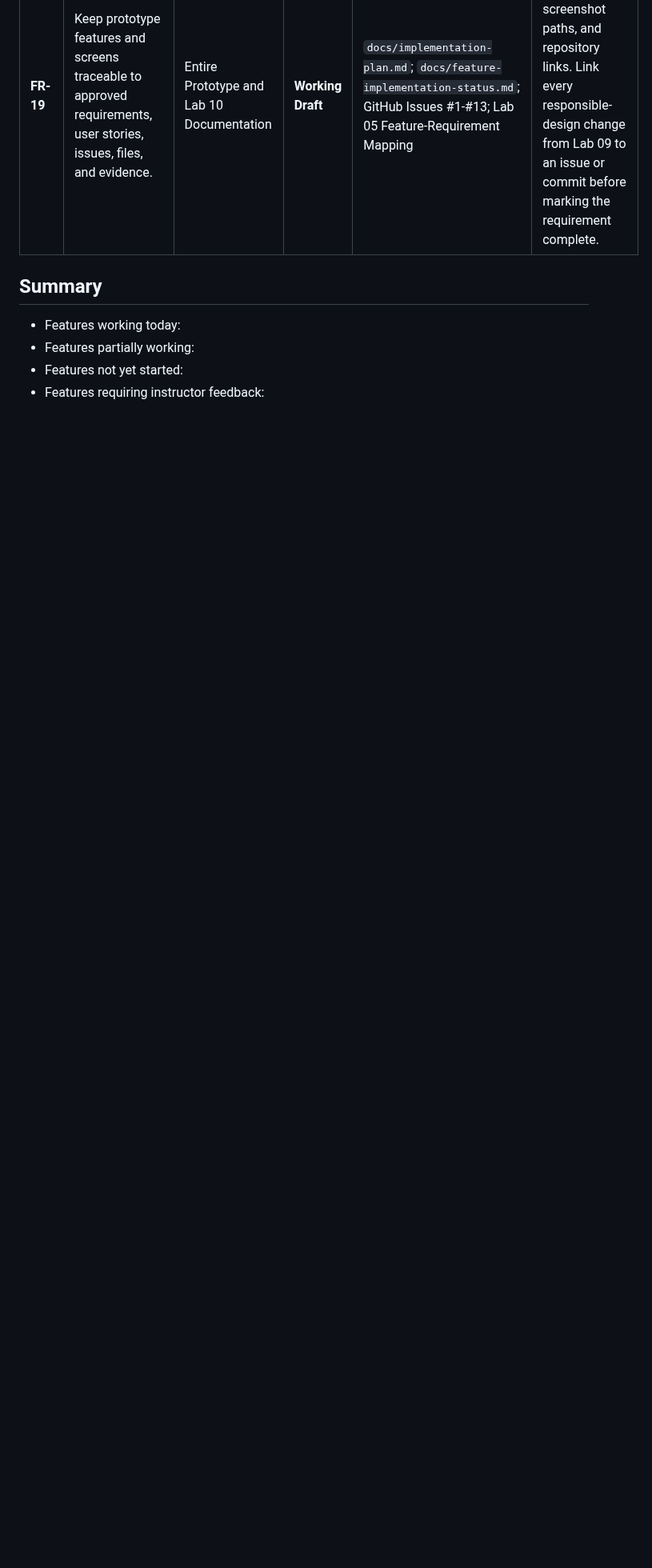
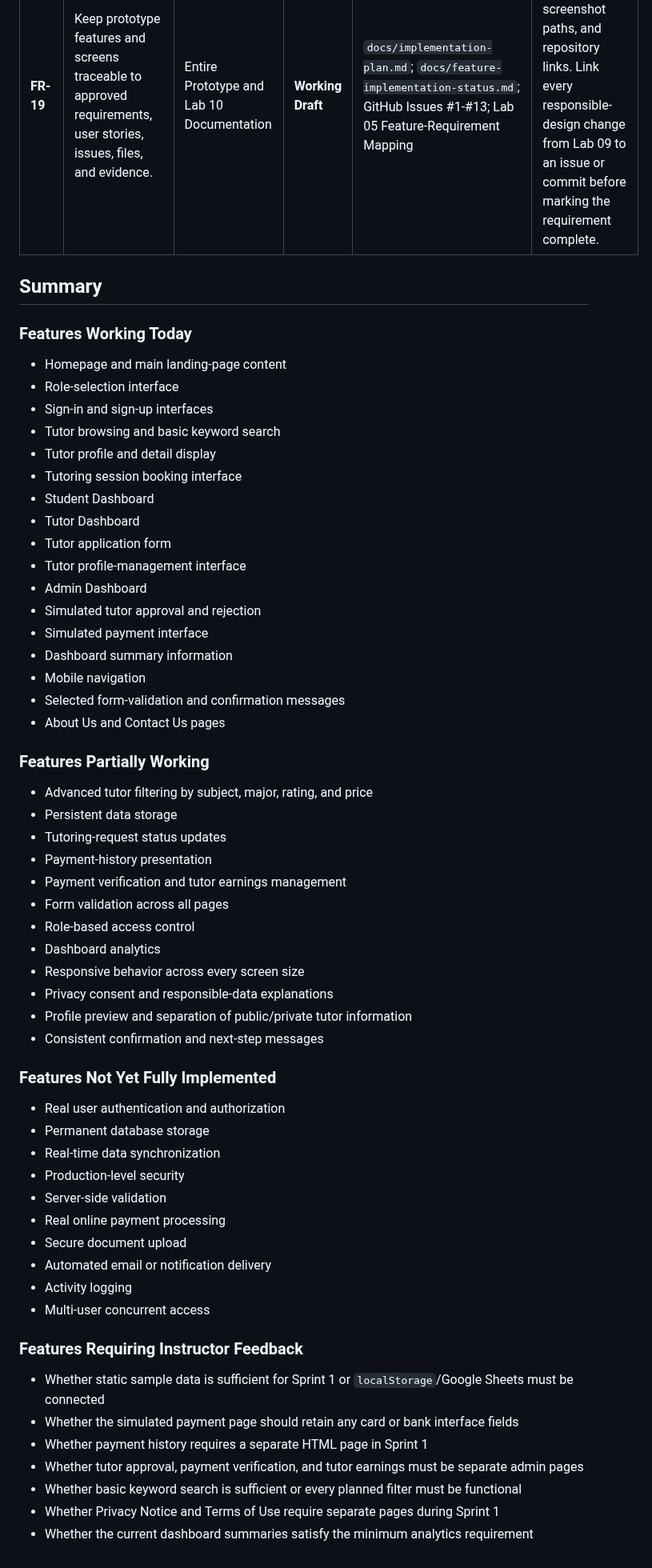
Before and after one commit to TSWT-5304/ICT105-TechTitans-MVP, a Markdown page: docs/feature-implementation-status.md, the part around the change. Shown at 80% size. Rendered like a GitHub page; blank space fills up the shorter version.

```diff
--- a/docs/feature-implementation-status.md
+++ b/docs/feature-implementation-status.md
@@ -48,7 +48,57 @@ The generic Lab 10 example has been adjusted to use PeerTutor's actual FR-01 to
 | **FR-19** | Keep prototype features and screens traceable to approved requirements, user stories, issues, files, and evidence. | Entire Prototype and Lab 10 Documentation | **Working Draft** | `docs/implementation-plan.md`; `docs/feature-implementation-status.md`; GitHub Issues #1-#13; Lab 05 Feature-Requirement Mapping | Add actual commit IDs, completed screenshot paths, and repository links. Link every responsible-design change from Lab 09 to an issue or commit before marking the requirement complete. |
 
 ## Summary
-- Features working today:
-- Features partially working:
-- Features not yet started:
-- Features requiring instructor feedback:
+
+### Features Working Today
+- Homepage and main landing-page content
+- Role-selection interface
+- Sign-in and sign-up interfaces
+- Tutor browsing and basic keyword search
+- Tutor profile and detail display
+- Tutoring session booking interface
+- Student Dashboard
+- Tutor Dashboard
+- Tutor application form
+- Tutor profile-management interface
+- Admin Dashboard
+- Simulated tutor approval and rejection
+- Simulated payment interface
+- Dashboard summary information
+- Mobile navigation
+- Selected form-validation and confirmation messages
+- About Us and Contact Us pages
+
+### Features Partially Working
+- Advanced tutor filtering by subject, major, rating, and price
+- Persistent data storage
+- Tutoring-request status updates
+- Payment-history presentation
+- Payment verification and tutor earnings management
+- Form validation across all pages
+- Role-based access control
+- Dashboard analytics
+- Responsive behavior across every screen size
+- Privacy consent and responsible-data explanations
+- Profile preview and separation of public/private tutor information
+- Consistent confirmation and next-step messages
+
+### Features Not Yet Fully Implemented
+- Real user authentication and authorization
+- Permanent database storage
+- Real-time data synchronization
+- Production-level security
+- Server-side validation
+- Real online payment processing
+- Secure document upload
+- Automated email or notification delivery
+- Activity logging
+- Multi-user concurrent access
+
+### Features Requiring Instructor Feedback
+- Whether static sample data is sufficient for Sprint 1 or `localStorage`/Google Sheets must be connected
+- Whether the simulated payment page should retain any card or bank interface fields
+- Whether payment history requires a separate HTML page in Sprint 1
+- Whether tutor approval, payment verification, and tutor earnings must be separate admin pages
+- Whether basic keyword search is sufficient or every planned filter must be functional
+- Whether Privacy Notice and Terms of Use require separate pages during Sprint 1
+- Whether the current dashboard summaries satisfy the minimum analytics requirement
```
